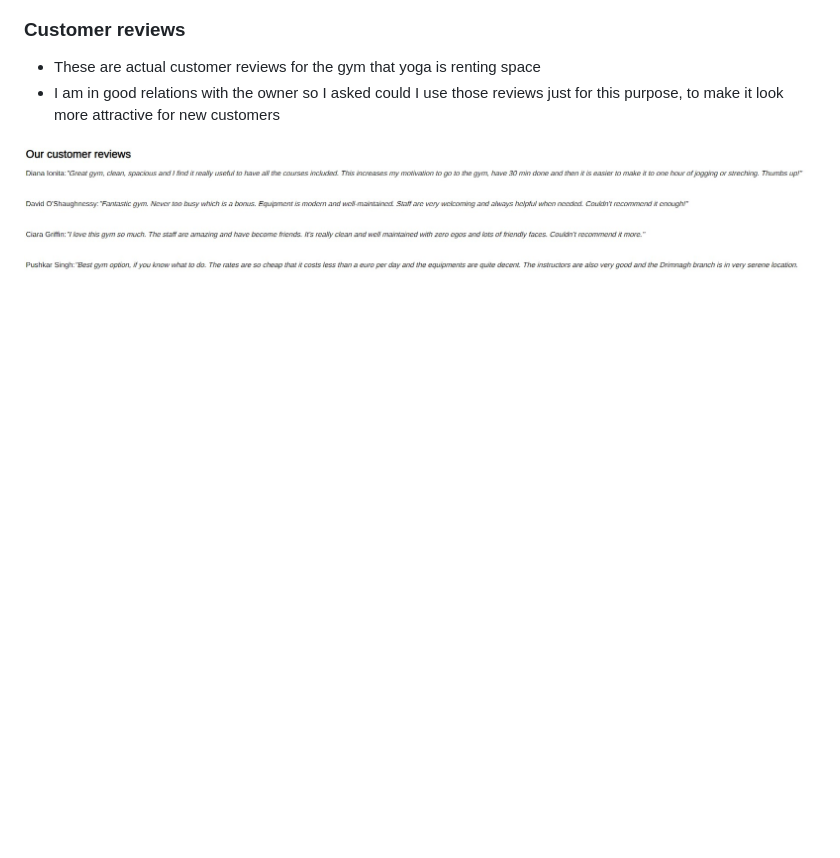
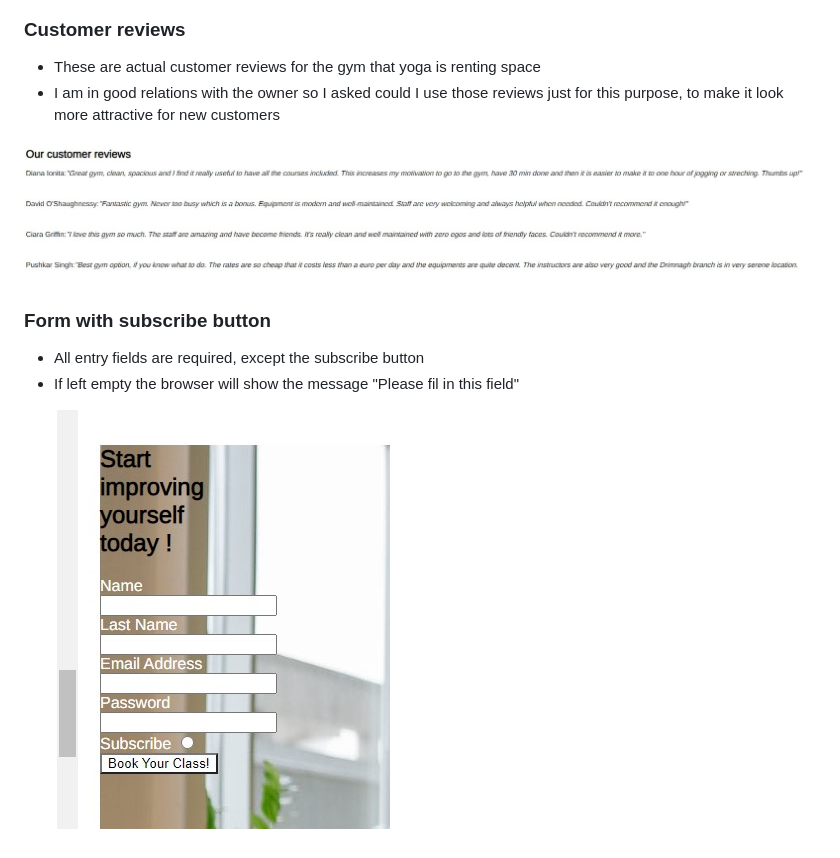
Before and after one commit to denii88/yoga-drimnagh, a Markdown page: README.md, the part around the change. Drawn GitHub-style; pictures changed too: docs/form.jpg (added); blank space fills up the shorter version.

Commit message:
Finish with the features

```diff
--- a/README.md
+++ b/README.md
@@ -91,3 +91,9 @@
 - I am in good relations with the owner so I asked could I use those reviews just for this purpose, to make it look more attractive for new customers
 
 ![Screenshot of customer reviews](docs/customer-reviews.jpg)
+
+### Form with subscribe button
+- All entry fields are required, except the subscribe button
+- If left empty the browser will show the message "Please fil in this field"
+
+![Screenshot of the form](docs/form.jpg)
```
